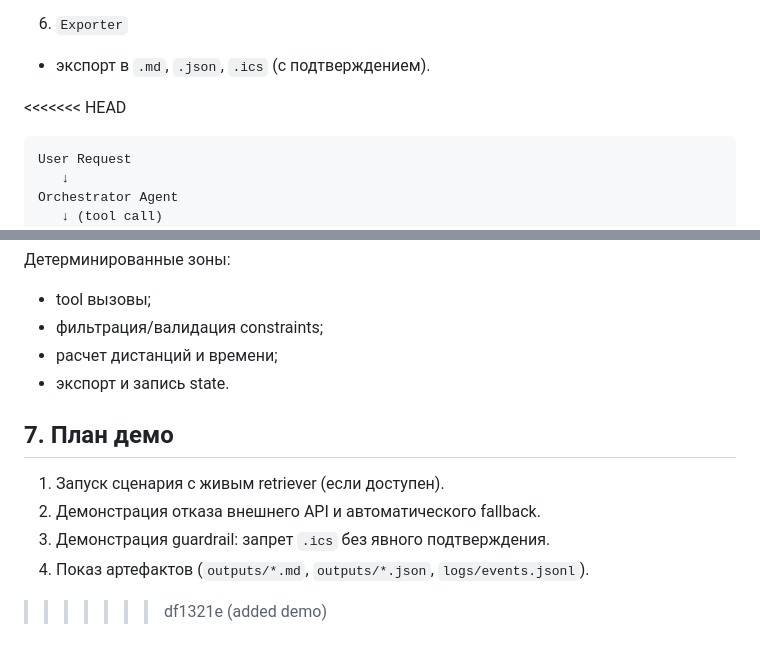
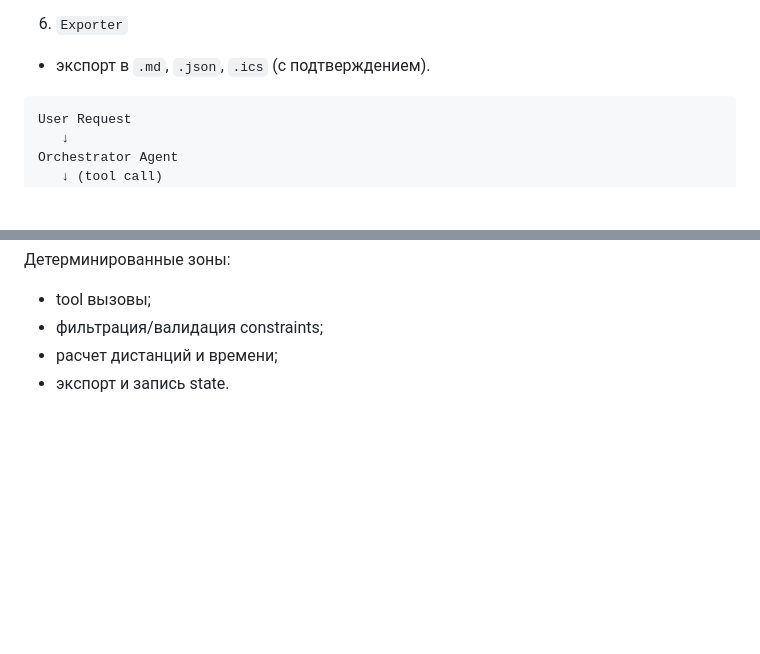
Before and after one commit to karaselerm/city-explorer-agent, a Markdown page: docs/product-proposal.md, 2 parts joined by grey strips. Rendered like a GitHub page; blank space fills up the shorter version.

````diff
--- a/docs/product-proposal.md
+++ b/docs/product-proposal.md
@@ -109,7 +109,6 @@
 6. `Exporter`
 - экспорт в `.md`, `.json`, `.ics` (c подтверждением).
 
-<<<<<<< HEAD
 ```text
 User Request
    ↓
@@ -141,11 +140,3 @@ LLM/Agent зона (в PoC допускается rule-based замена):
 - фильтрация/валидация constraints;
 - расчет дистанций и времени;
 - экспорт и запись state.
-
-## 7. План демо
-
-1. Запуск сценария с живым retriever (если доступен).
-2. Демонстрация отказа внешнего API и автоматического fallback.
-3. Демонстрация guardrail: запрет `.ics` без явного подтверждения.
-4. Показ артефактов (`outputs/*.md`, `outputs/*.json`, `logs/events.jsonl`).
->>>>>>> df1321e (added demo)
````
